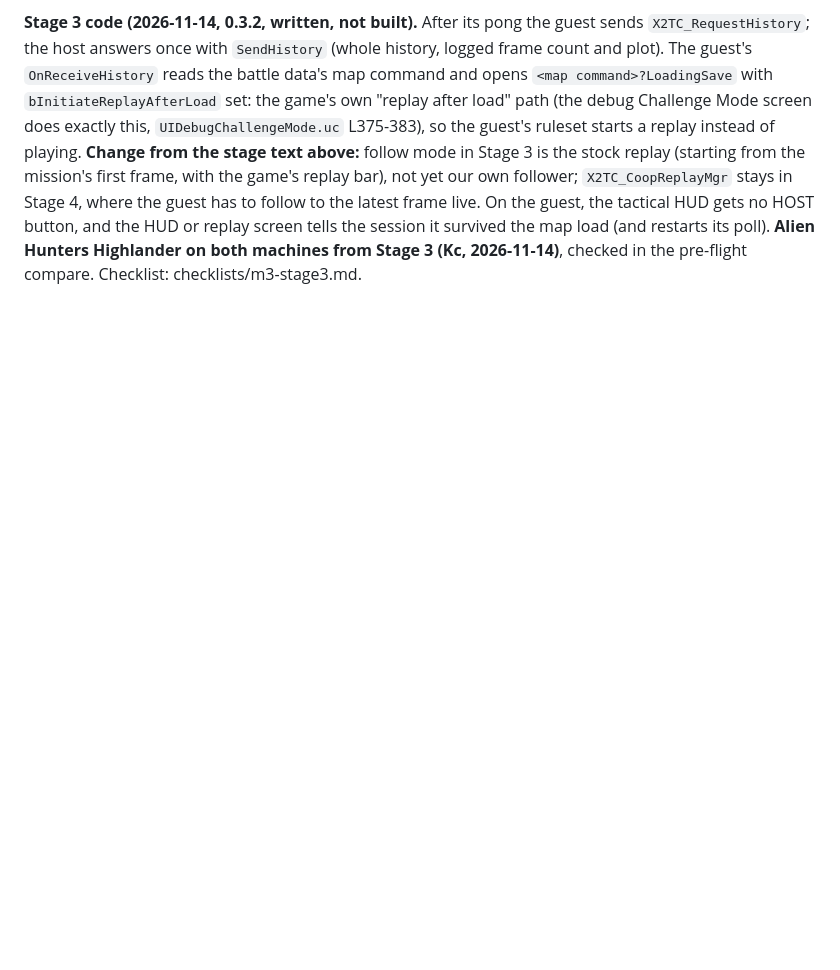
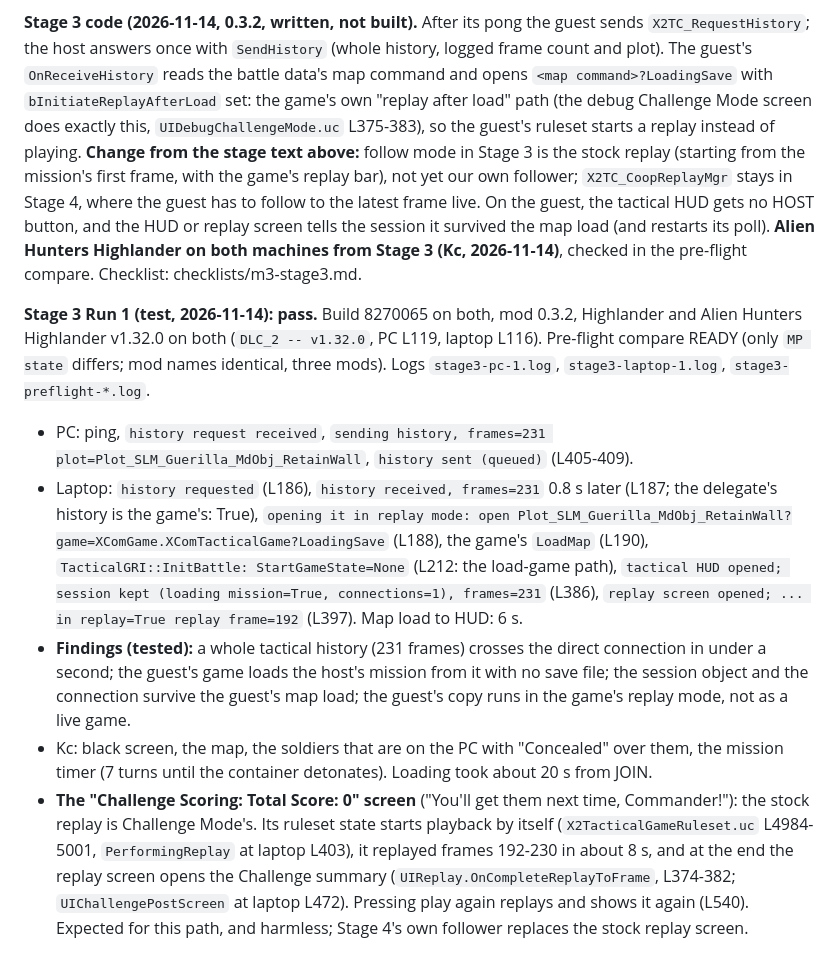
Before and after one commit to Kcmichalson/490-Course, a Markdown page: Artifact5/plans/m3-plan.md, the part around the change. Drawn GitHub-style; blank space fills up the shorter version.

```diff
--- a/Artifact5/plans/m3-plan.md
+++ b/Artifact5/plans/m3-plan.md
@@ -320,3 +320,37 @@ HOST button, and the HUD or replay screen tells the session it survived
 the map load (and restarts its poll). **Alien Hunters Highlander on
 both machines from Stage 3 (Kc, 2026-11-14)**, checked in the
 pre-flight compare. Checklist: checklists/m3-stage3.md.
+
+**Stage 3 Run 1 (test, 2026-11-14): pass.** Build 8270065 on both, mod
+0.3.2, Highlander and Alien Hunters Highlander v1.32.0 on both
+(`DLC_2 -- v1.32.0`, PC L119, laptop L116). Pre-flight compare READY
+(only `MP state` differs; mod names identical, three mods). Logs
+`stage3-pc-1.log`, `stage3-laptop-1.log`, `stage3-preflight-*.log`.
+- PC: ping, `history request received`, `sending history, frames=231
+  plot=Plot_SLM_Guerilla_MdObj_RetainWall`, `history sent (queued)`
+  (L405-409).
+- Laptop: `history requested` (L186), `history received, frames=231`
+  0.8 s later (L187; the delegate's history is the game's: True),
+  `opening it in replay mode: open Plot_SLM_Guerilla_MdObj_RetainWall?game=XComGame.XComTacticalGame?LoadingSave`
+  (L188), the game's `LoadMap` (L190), `TacticalGRI::InitBattle:
+  StartGameState=None` (L212: the load-game path), `tactical HUD opened;
+  session kept (loading mission=True, connections=1), frames=231`
+  (L386), `replay screen opened; ... in replay=True replay frame=192`
+  (L397). Map load to HUD: 6 s.
+- **Findings (tested):** a whole tactical history (231 frames) crosses
+  the direct connection in under a second; the guest's game loads the
+  host's mission from it with no save file; the session object and the
+  connection survive the guest's map load; the guest's copy runs in the
+  game's replay mode, not as a live game.
+- Kc: black screen, the map, the soldiers that are on the PC with
+  "Concealed" over them, the mission timer (7 turns until the container
+  detonates). Loading took about 20 s from JOIN.
+- **The "Challenge Scoring: Total Score: 0" screen** ("You'll get them
+  next time, Commander!"): the stock replay is Challenge Mode's. Its
+  ruleset state starts playback by itself (`X2TacticalGameRuleset.uc`
+  L4984-5001, `PerformingReplay` at laptop L403), it replayed frames
+  192-230 in about 8 s, and at the end the replay screen opens the
+  Challenge summary (`UIReplay.OnCompleteReplayToFrame`, L374-382;
+  `UIChallengePostScreen` at laptop L472). Pressing play again replays
+  and shows it again (L540). Expected for this path, and harmless; Stage
+  4's own follower replaces the stock replay screen.
```
Also changed, not shown: Artifact5/LOG.md (+62 -2 lines).
